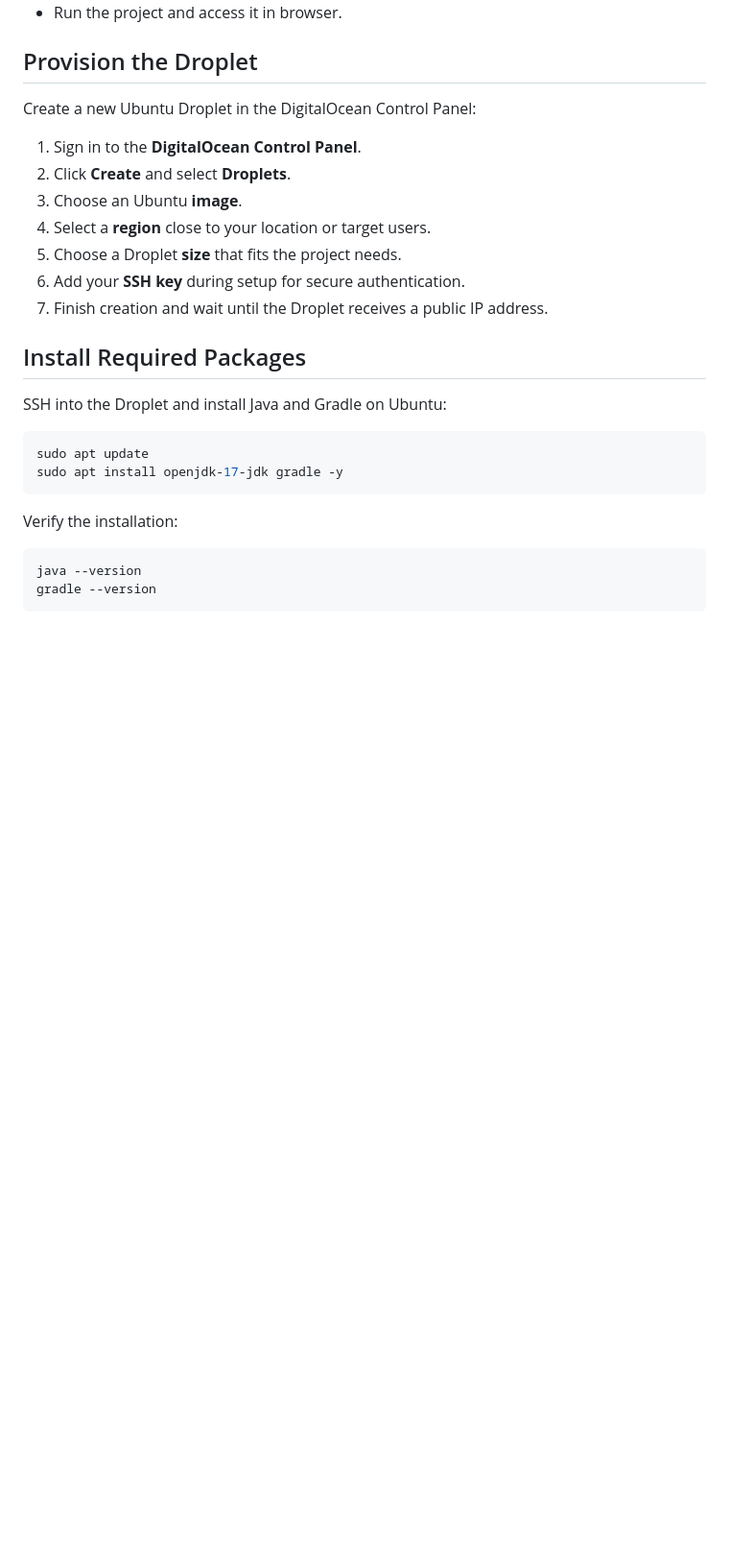
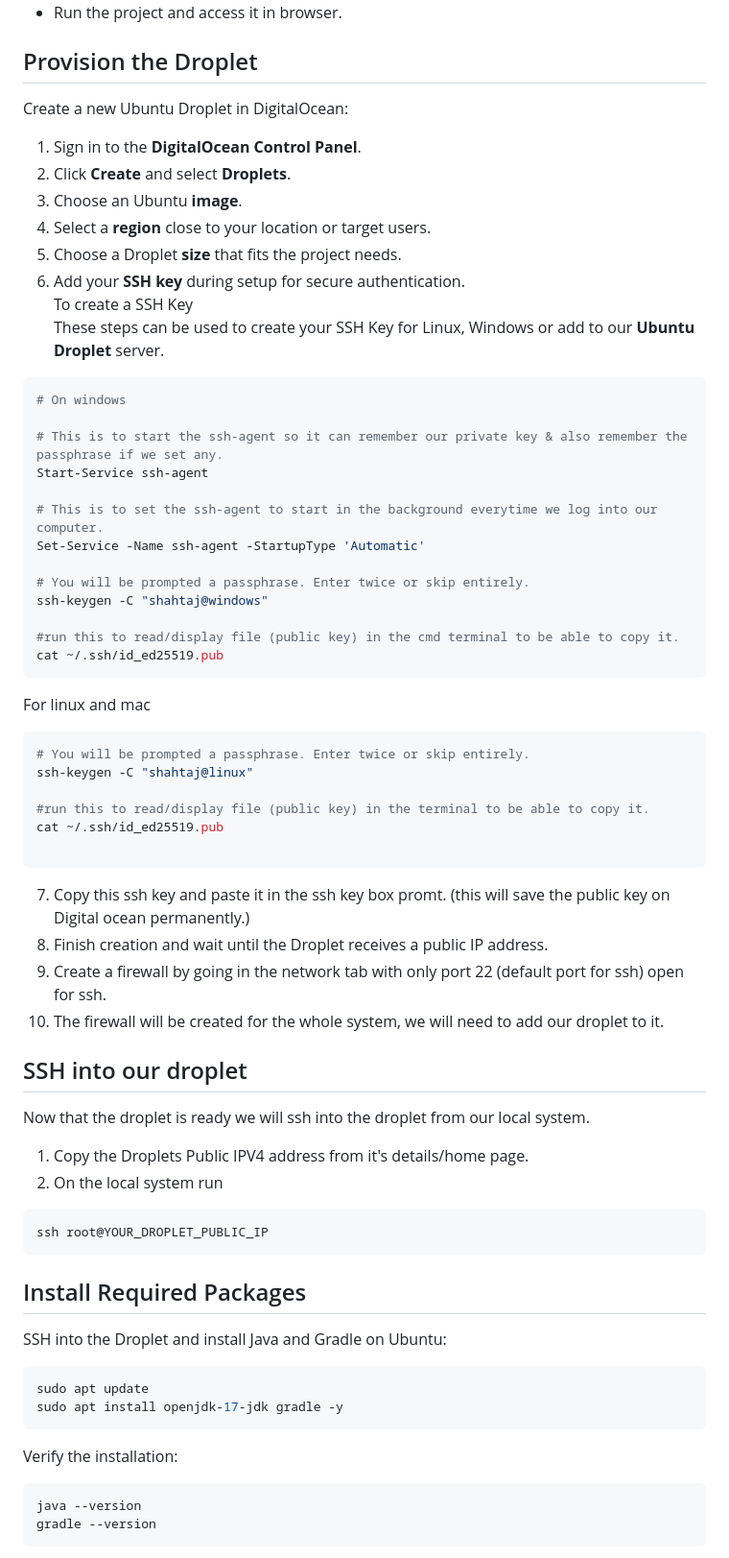
Before and after one commit to shahtaj2102/web-app-on-digitalocean, a Markdown page: README.md, the part around the change. Shown at 96% size. Rendered like a GitHub page; blank space fills up the shorter version.

Commit message:
Enhance Droplet provisioning instructions with SSH key setup
Added instructions for creating an SSH key and connecting to the Droplet.

````diff
--- a/README.md
+++ b/README.md
@@ -22,7 +22,7 @@ Before deploying the application, make sure the following are ready:
 
 ## Provision the Droplet
 
-Create a new Ubuntu Droplet in the DigitalOcean Control Panel:
+Create a new Ubuntu Droplet in DigitalOcean:
 
 1. Sign in to the **DigitalOcean Control Panel**.
 2. Click **Create** and select **Droplets**.
@@ -30,7 +30,47 @@ Create a new Ubuntu Droplet in the DigitalOcean Control Panel:
 4. Select a **region** close to your location or target users.
 5. Choose a Droplet **size** that fits the project needs.
 6. Add your **SSH key** during setup for secure authentication.
-7. Finish creation and wait until the Droplet receives a public IP address.
+To create a SSH Key
+These steps can be used to create your SSH Key for Linux, Windows or add to our **Ubuntu Droplet** server.
+```bash
+# On windows
+
+# This is to start the ssh-agent so it can remember our private key & also remember the passphrase if we set any.
+Start-Service ssh-agent
+
+# This is to set the ssh-agent to start in the background everytime we log into our computer.
+Set-Service -Name ssh-agent -StartupType 'Automatic'
+
+# You will be prompted a passphrase. Enter twice or skip entirely.
+ssh-keygen -C "shahtaj@windows"
+
+#run this to read/display file (public key) in the cmd terminal to be able to copy it.
+cat ~/.ssh/id_ed25519.pub
+```
+  For linux and mac
+```bash
+# You will be prompted a passphrase. Enter twice or skip entirely.
+ssh-keygen -C "shahtaj@linux"
+
+#run this to read/display file (public key) in the terminal to be able to copy it.
+cat ~/.ssh/id_ed25519.pub
+
+```
+7. Copy this ssh key and paste it in the ssh key box promt. (this will save the public key on Digital ocean permanently.)
+8. Finish creation and wait until the Droplet receives a public IP address.
+9. Create a firewall by going in the network tab with only port 22 (default port for ssh) open for ssh.
+10. The firewall will be created for the whole system, we will need to add our droplet to it.
+
+## SSH into our droplet
+
+Now that the droplet is ready we will ssh into the droplet from our local system.
+
+1. Copy the Droplets Public IPV4 address from it's details/home page.
+2. On the local system run
+```bash
+ssh root@YOUR_DROPLET_PUBLIC_IP
+```
+
 
 ## Install Required Packages
 
````
